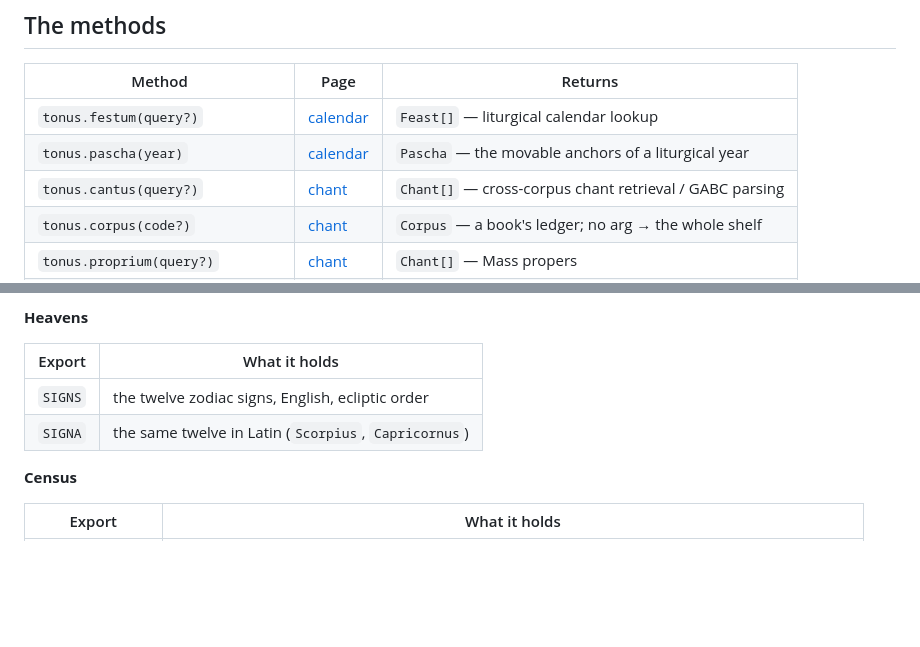
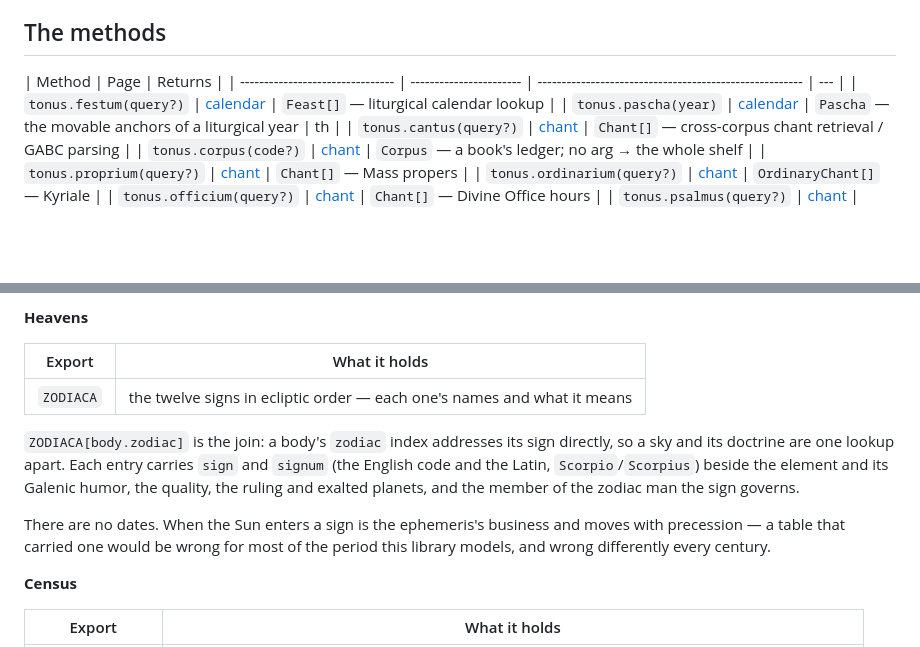
Before and after one commit to jeffreypierce/tonus, a Markdown page: docs/api/index.md, 2 parts joined by grey strips. Drawn GitHub-style; blank space fills up the shorter version.

```diff
--- a/docs/api/index.md
+++ b/docs/api/index.md
@@ -18,9 +18,9 @@ import tonus from "tonus";
 ## The methods
 
 | Method                           | Page                    | Returns                                                 |
-| -------------------------------- | ----------------------- | ------------------------------------------------------- |
+| -------------------------------- | ----------------------- | ------------------------------------------------------- | --- |
 | `tonus.festum(query?)`           | [calendar](calendar.md) | `Feast[]` — liturgical calendar lookup                  |
-| `tonus.pascha(year)`             | [calendar](calendar.md) | `Pascha` — the movable anchors of a liturgical year     |
+| `tonus.pascha(year)`             | [calendar](calendar.md) | `Pascha` — the movable anchors of a liturgical year     | th  |
 | `tonus.cantus(query?)`           | [chant](chant.md)       | `Chant[]` — cross-corpus chant retrieval / GABC parsing |
 | `tonus.corpus(code?)`            | [chant](chant.md)       | `Corpus` — a book's ledger; no arg → the whole shelf    |
 | `tonus.proprium(query?)`         | [chant](chant.md)       | `Chant[]` — Mass propers                                |
@@ -111,10 +111,19 @@ is for.
 
 **Heavens**
 
-| Export  | What it holds                                        |
-| ------- | ---------------------------------------------------- |
-| `SIGNS` | the twelve zodiac signs, English, ecliptic order     |
-| `SIGNA` | the same twelve in Latin (`Scorpius`, `Capricornus`) |
+| Export    | What it holds                                                             |
+| --------- | ------------------------------------------------------------------------- |
+| `ZODIACA` | the twelve signs in ecliptic order — each one's names and what it means   |
+
+`ZODIACA[body.zodiac]` is the join: a body's `zodiac` index addresses its sign
+directly, so a sky and its doctrine are one lookup apart. Each entry carries
+`sign` and `signum` (the English code and the Latin, `Scorpio`/`Scorpius`)
+beside the element and its Galenic humor, the quality, the ruling and exalted
+planets, and the member of the zodiac man the sign governs.
+
+There are no dates. When the Sun enters a sign is the ephemeris's business and
+moves with precession — a table that carried one would be wrong for most of the
+period this library models, and wrong differently every century.
 
 **Census**
 
```
Also changed, not shown: docs/api/heavens.md (+50 -0 lines).
